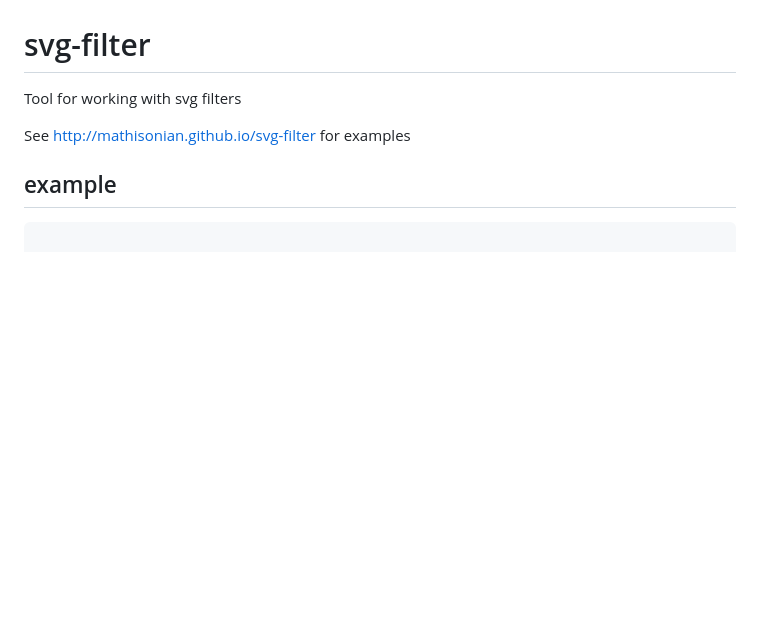
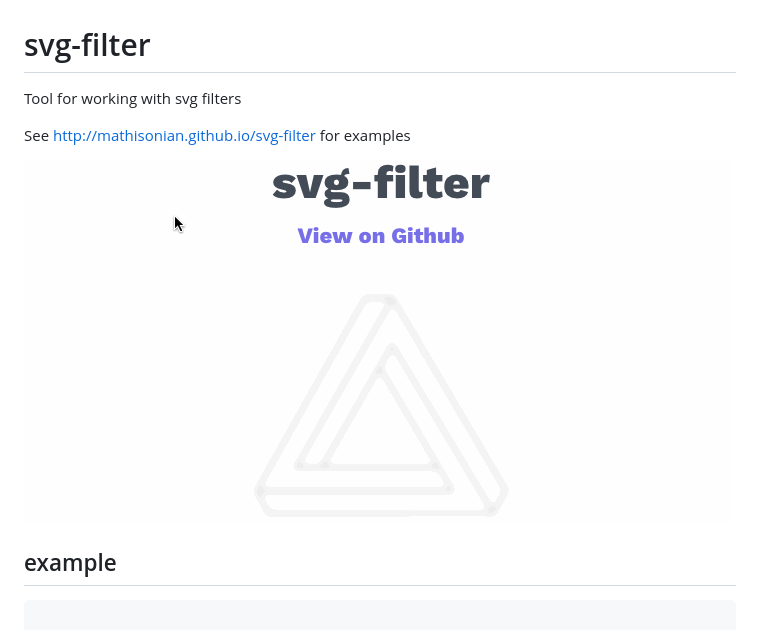
Before and after one commit to mathisonian/svg-filter, a Markdown page: README.md, the part around the change. Drawn GitHub-style; pictures changed too: img/tri.gif (added); blank space fills up the shorter version.

```diff
--- a/README.md
+++ b/README.md
@@ -3,6 +3,8 @@ Tool for working with svg filters
 
 See http://mathisonian.github.io/svg-filter for examples
 
+
+![random filters](./img/tri.gif)
 
 ## example
 
```
